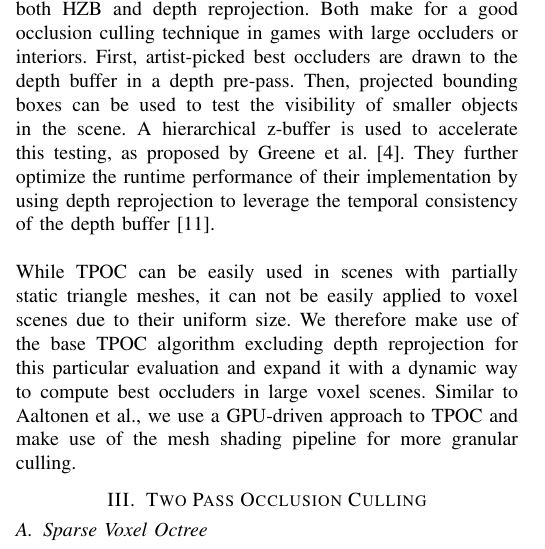
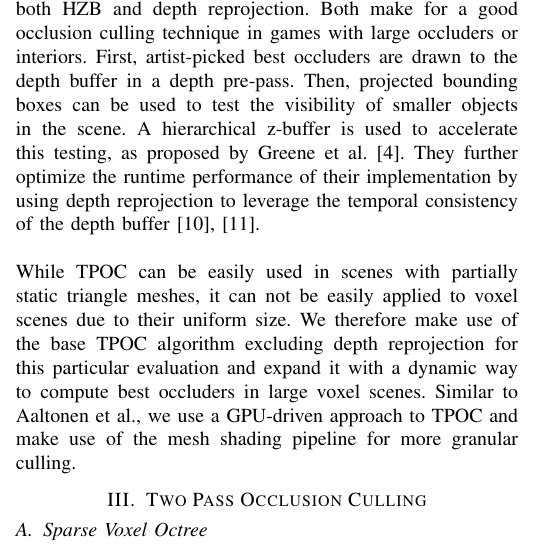
Before and after one commit to FreddyOm/MScThesis, a LaTeX paper (Paper/conference_101719.tex): part of one column of page 2 of 7, cut so that both start at the same text. Compiled offline with pdfLaTeX.

Commit message:
Added another ref to a source for depth repro

```diff
--- a/Paper/conference_101719.tex
+++ b/Paper/conference_101719.tex
@@ -211,7 +211,7 @@ interiors. First, artist-picked best occluders are drawn to the depth buffer in
 Then, projected bounding boxes can be used to test the visibility of smaller objects in the scene.
 A hierarchical z-buffer is used to accelerate this testing, as proposed by Greene et al. \cite{b1}.
 They further optimize the runtime performance of their implementation by using depth reprojection
-to leverage the temporal consistency of the depth buffer \cite{b14}. \\
+to leverage the temporal consistency of the depth buffer \cite{b4, b14}. \\
 
 \noindent
 While \ac{TPOC} can be easily used in scenes with partially static triangle meshes, it can not be
```
